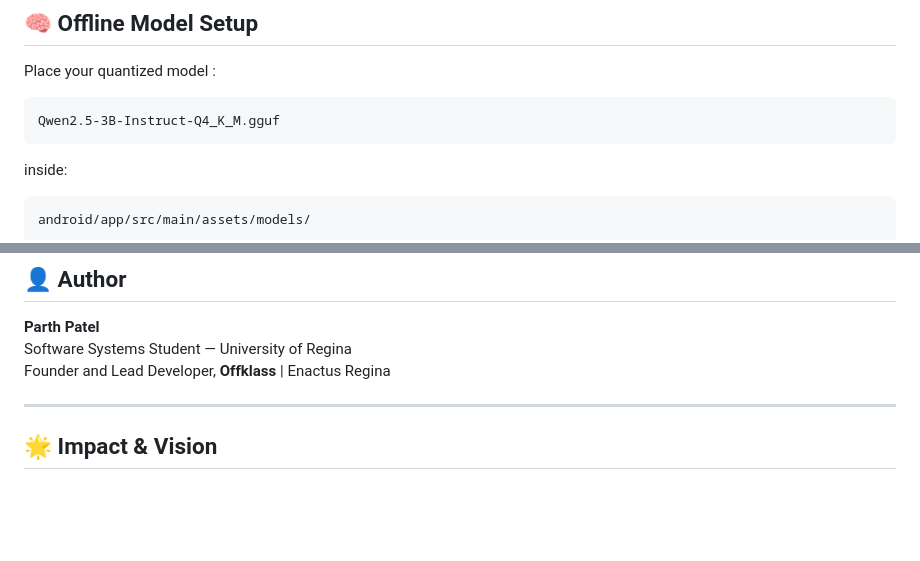
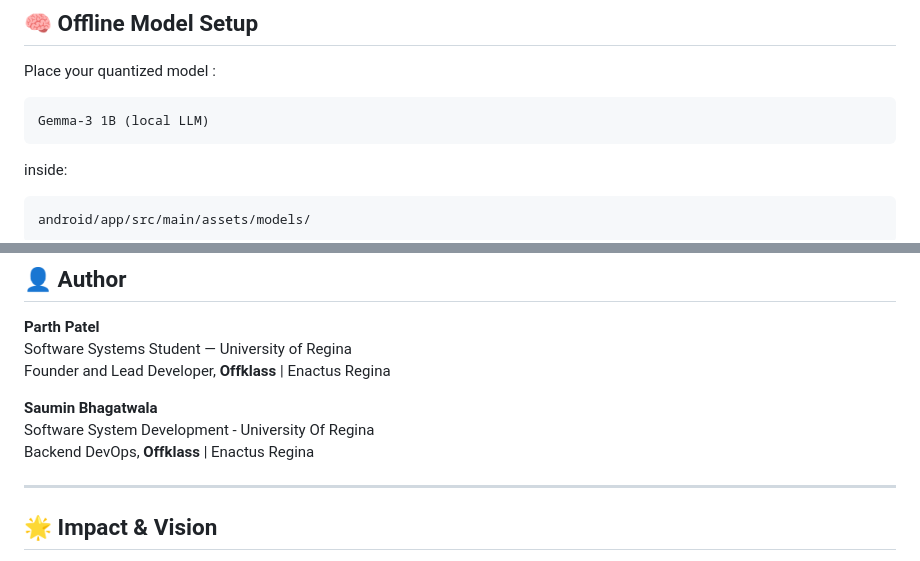
Before and after one commit to CodingRaemajor/offklass-expo, a Markdown page: README.md, 2 parts joined by grey strips. Drawn GitHub-style; blank space fills up the shorter version.

Commit message:
Update README with new contributor and model name
Added Saumin Bhagatwala's information to the contributors section and updated the model name in the instructions.

````diff
--- a/README.md
+++ b/README.md
@@ -131,7 +131,7 @@ npx expo run:android
 Place your quantized model :
 
 ```
-Qwen2.5-3B-Instruct-Q4_K_M.gguf
+Gemma-3 1B (local LLM)
 ```
 
 inside:
@@ -197,6 +197,10 @@ Contributions are welcome!
 Software Systems Student — University of Regina\
 Founder and Lead Developer, **Offklass** | Enactus Regina
 
+**Saumin Bhagatwala**\
+Software System Development - University Of Regina\
+Backend DevOps, **Offklass** | Enactus Regina
+
 ---
 
 ## 🌟 Impact & Vision
````
